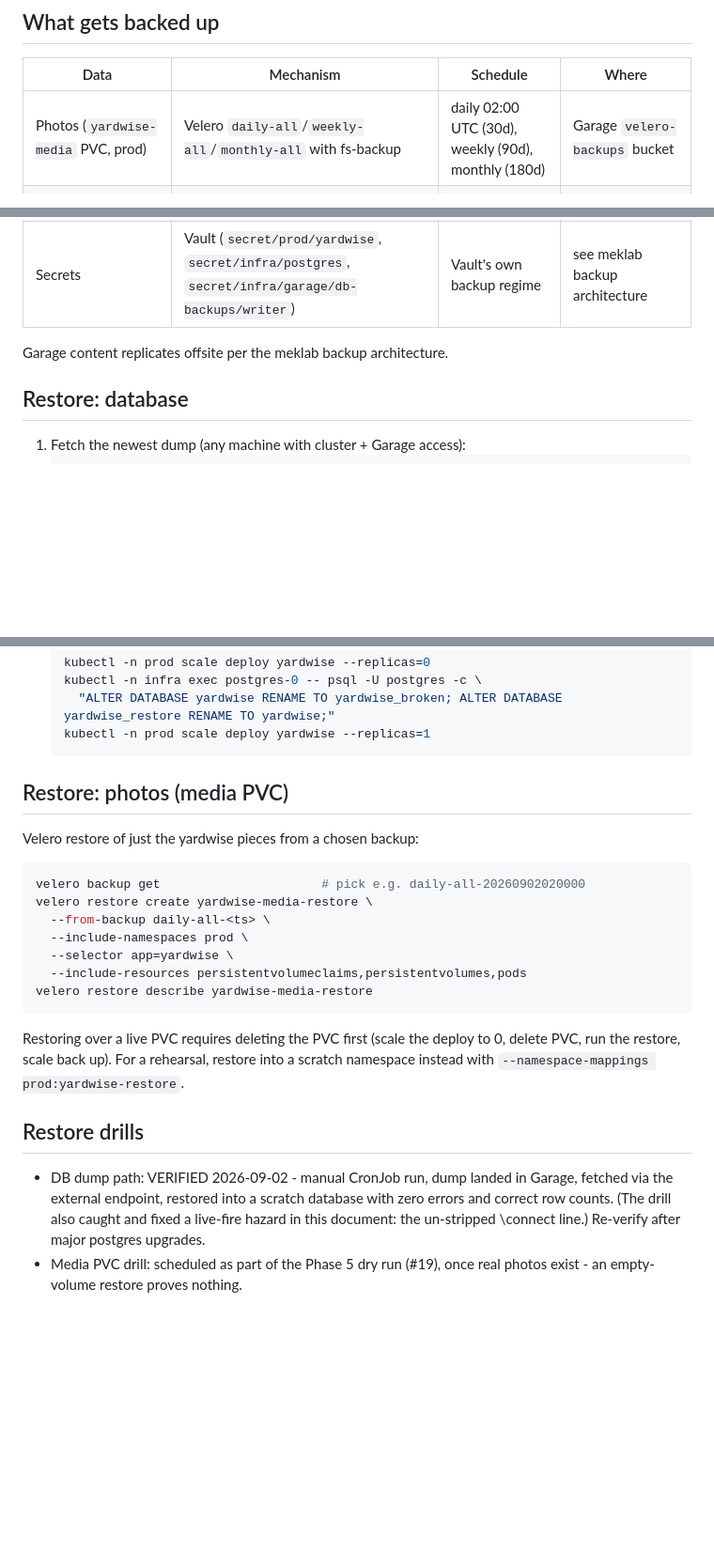
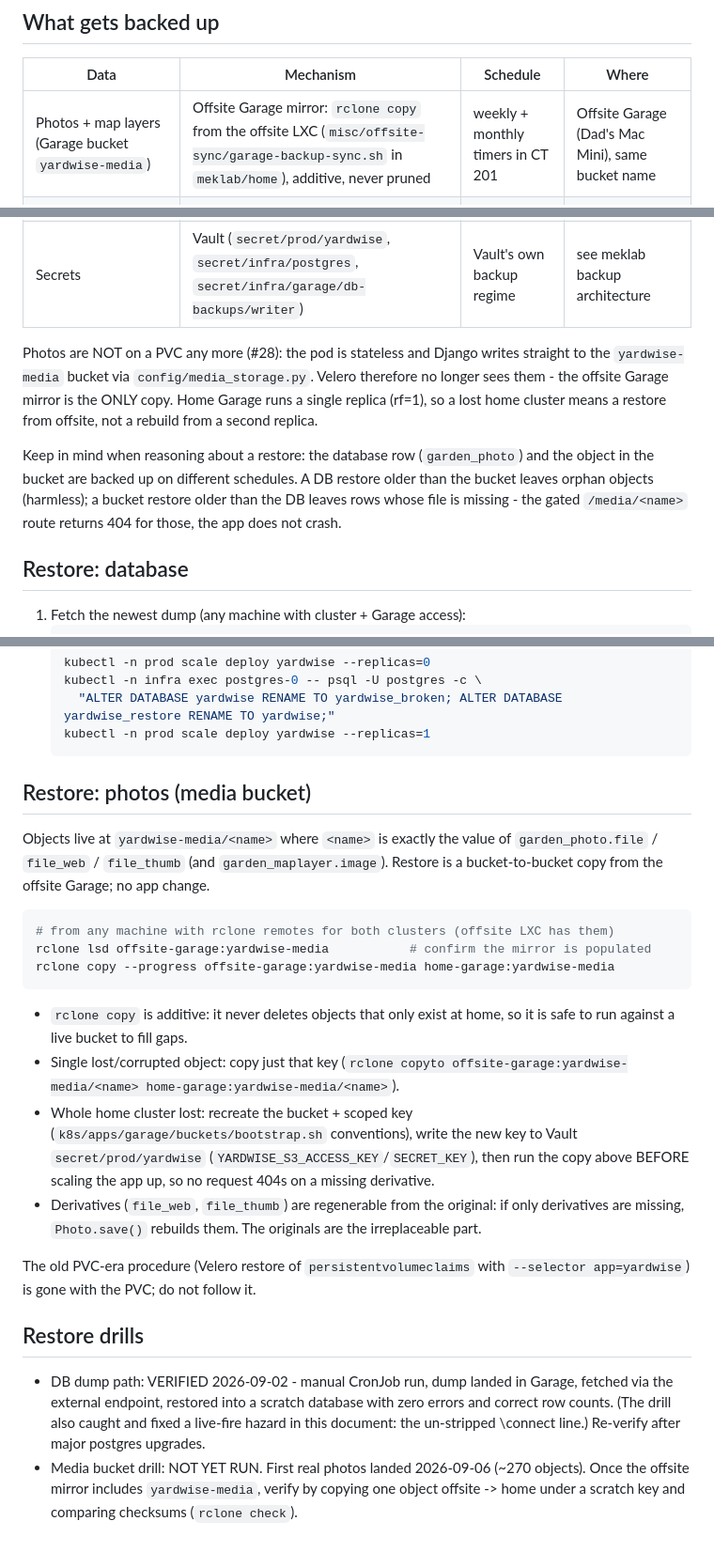
Before and after one commit to mekstromjr/yardwise, a Markdown page: docs/backups.md, 3 parts joined by grey strips. Shown at 94% size. GitHub-like rendering; blank space fills up the shorter version.

Commit message:
docs(backups): media lives in the Garage bucket, not a PVC (#28)
Since #28 photos are written straight to the yardwise-media bucket and the
pod has no PVC, so the Velero restore procedure no longer applies. Describe
the offsite Garage mirror as the backup, the rclone copy-back restore, and
the DB/bucket consistency caveat. Flags that the bucket drill has not run.

Co-Authored-By: Claude Fable 5.1 <noreply@anthropic.com>

````diff
--- a/docs/backups.md
+++ b/docs/backups.md
@@ -9,13 +9,23 @@ wrong" (see HANDOVER.md).
 
 | Data | Mechanism | Schedule | Where |
 |---|---|---|---|
-| Photos (`yardwise-media` PVC, prod) | Velero `daily-all`/`weekly-all`/`monthly-all` with fs-backup | daily 02:00 UTC (30d), weekly (90d), monthly (180d) | Garage `velero-backups` bucket |
+| Photos + map layers (Garage bucket `yardwise-media`) | Offsite Garage mirror: `rclone copy` from the offsite LXC (`misc/offsite-sync/garage-backup-sync.sh` in `meklab/home`), additive, never pruned | weekly + monthly timers in CT 201 | Offsite Garage (Dad's Mac Mini), same bucket name |
 | Database (logical) | `postgres-dumpall` CronJob in `infra`: `pg_dumpall \| gzip` | nightly 01:30 UTC, 30d retention | Garage `db-backups` bucket, `postgres/` prefix |
 | Database (volume) | Velero fs-backup of the shared postgres PVC (crash-consistent only - the logical dump is the real DB backup) | with Velero schedules | Garage `velero-backups` |
 | Config/manifests | git (`meklab/k8s`, `meklab/yardwise`) | every change | GitLab |
 | Secrets | Vault (`secret/prod/yardwise`, `secret/infra/postgres`, `secret/infra/garage/db-backups/writer`) | Vault's own backup regime | see meklab backup architecture |
 
-Garage content replicates offsite per the meklab backup architecture.
+Photos are NOT on a PVC any more (#28): the pod is stateless and Django writes
+straight to the `yardwise-media` bucket via `config/media_storage.py`. Velero
+therefore no longer sees them - the offsite Garage mirror is the ONLY copy.
+Home Garage runs a single replica (rf=1), so a lost home cluster means a
+restore from offsite, not a rebuild from a second replica.
+
+Keep in mind when reasoning about a restore: the database row (`garden_photo`)
+and the object in the bucket are backed up on different schedules. A DB
+restore older than the bucket leaves orphan objects (harmless); a bucket
+restore older than the DB leaves rows whose file is missing - the gated
+`/media/<name>` route returns 404 for those, the app does not crash.
 
 ## Restore: database
 
@@ -46,23 +56,33 @@ Garage content replicates offsite per the meklab backup architecture.
    kubectl -n prod scale deploy yardwise --replicas=1
    ```
 
-## Restore: photos (media PVC)
+## Restore: photos (media bucket)
 
-Velero restore of just the yardwise pieces from a chosen backup:
+Objects live at `yardwise-media/<name>` where `<name>` is exactly the value of
+`garden_photo.file` / `file_web` / `file_thumb` (and `garden_maplayer.image`).
+Restore is a bucket-to-bucket copy from the offsite Garage; no app change.
 
 ```bash
-velero backup get                      # pick e.g. daily-all-20260902020000
-velero restore create yardwise-media-restore \
-  --from-backup daily-all-<ts> \
-  --include-namespaces prod \
-  --selector app=yardwise \
-  --include-resources persistentvolumeclaims,persistentvolumes,pods
-velero restore describe yardwise-media-restore
+# from any machine with rclone remotes for both clusters (offsite LXC has them)
+rclone lsd offsite-garage:yardwise-media           # confirm the mirror is populated
+rclone copy --progress offsite-garage:yardwise-media home-garage:yardwise-media
 ```
 
-Restoring over a live PVC requires deleting the PVC first (scale the deploy to
-0, delete PVC, run the restore, scale back up). For a rehearsal, restore into
-a scratch namespace instead with `--namespace-mappings prod:yardwise-restore`.
+- `rclone copy` is additive: it never deletes objects that only exist at home,
+  so it is safe to run against a live bucket to fill gaps.
+- Single lost/corrupted object: copy just that key
+  (`rclone copyto offsite-garage:yardwise-media/<name> home-garage:yardwise-media/<name>`).
+- Whole home cluster lost: recreate the bucket + scoped key
+  (`k8s/apps/garage/buckets/bootstrap.sh` conventions), write the new key to
+  Vault `secret/prod/yardwise` (`YARDWISE_S3_ACCESS_KEY`/`SECRET_KEY`), then
+  run the copy above BEFORE scaling the app up, so no request 404s on a
+  missing derivative.
+- Derivatives (`file_web`, `file_thumb`) are regenerable from the original:
+  if only derivatives are missing, `Photo.save()` rebuilds them. The
+  originals are the irreplaceable part.
+
+The old PVC-era procedure (Velero restore of `persistentvolumeclaims` with
+`--selector app=yardwise`) is gone with the PVC; do not follow it.
 
 ## Restore drills
 
@@ -71,5 +91,7 @@ a scratch namespace instead with `--namespace-mappings prod:yardwise-restore`.
   with zero errors and correct row counts. (The drill also caught and fixed a
   live-fire hazard in this document: the un-stripped \connect line.)
   Re-verify after major postgres upgrades.
-- Media PVC drill: scheduled as part of the Phase 5 dry run (#19), once real
-  photos exist - an empty-volume restore proves nothing.
+- Media bucket drill: NOT YET RUN. First real photos landed 2026-09-06
+  (~270 objects). Once the offsite mirror includes `yardwise-media`, verify
+  by copying one object offsite -> home under a scratch key and comparing
+  checksums (`rclone check`).
````
